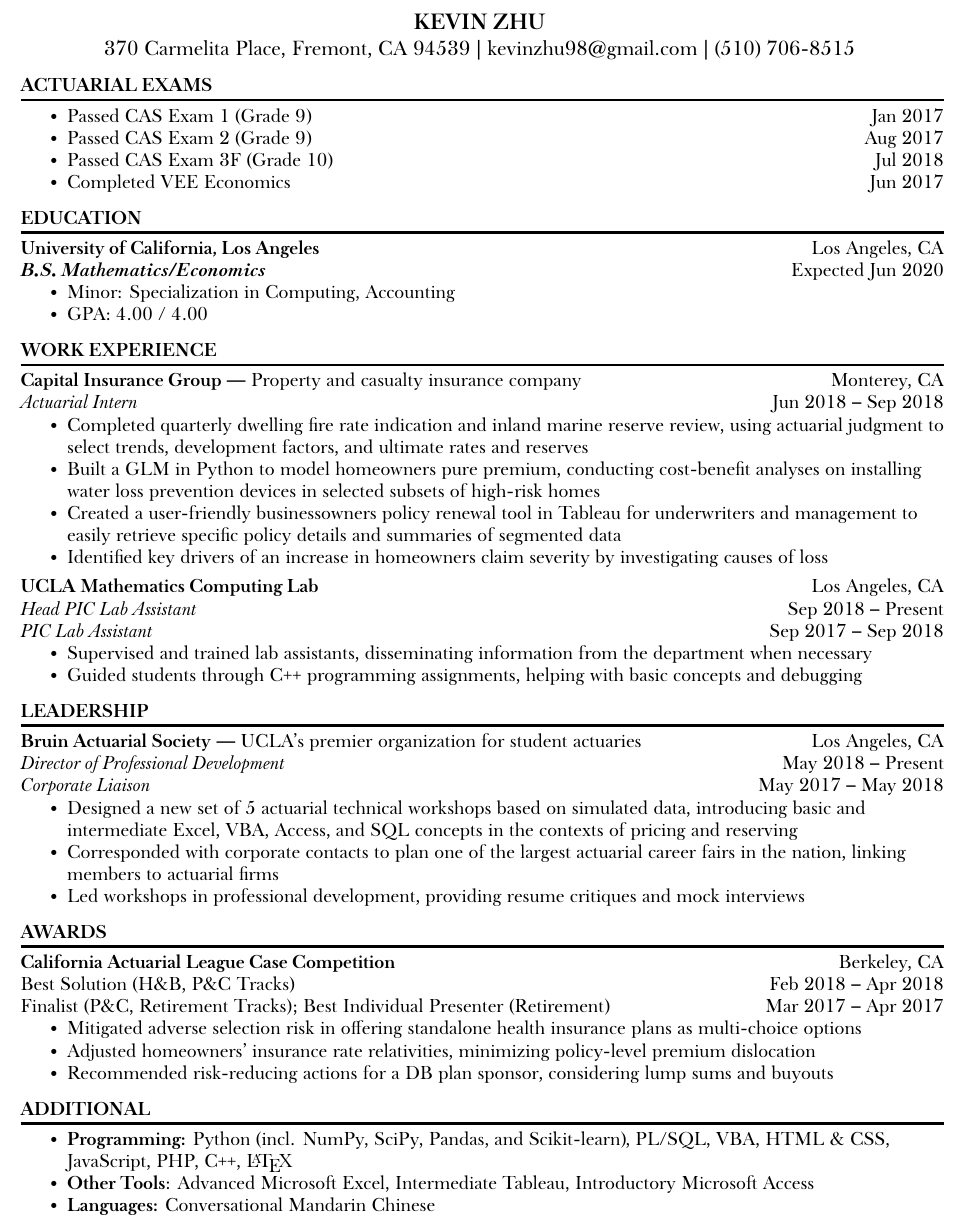
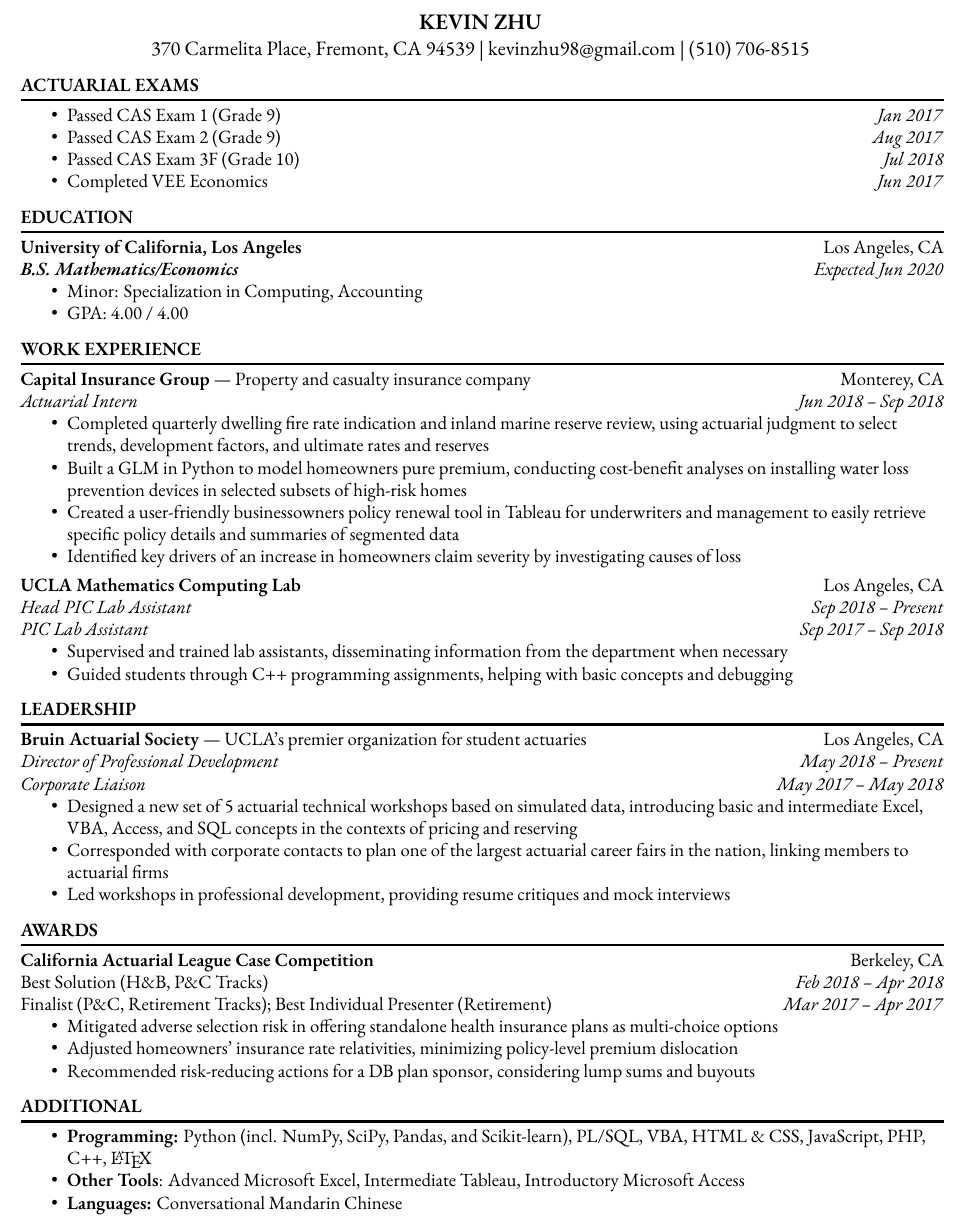
Before and after one commit to kzhu98/kzhu98.github.io, a LaTeX CV (resume/Kevin_Zhu_Resume.tex): part of the page, cut so that both start at the same text. Compiled offline with XeLaTeX; a missing font is replaced by an installed copy or a similar font.

Commit message:
font change

```diff
--- a/resume/Kevin_Zhu_Resume.tex
+++ b/resume/Kevin_Zhu_Resume.tex
@@ -4,7 +4,8 @@
 \usepackage[margin=0.5in]{geometry}
 \usepackage{enumitem}
 \usepackage{fontspec}
-\setmainfont{Baskerville 10 Pro}
+%\setmainfont{Baskerville 10 Pro}
+\setmainfont{Garamond ATF Text}
 \setlength{\parindent}{0pt}
 \setlist[itemize]{nosep}
 \pagenumbering{gobble}
@@ -25,11 +26,11 @@
 \raggedright
 \textbf{ACTUARIAL EXAMS}\sectline
 \begin{itemize}
-	\item Passed CAS Exam 1 (Grade 9)\hfill Jan 2017
-	\item Passed CAS Exam 2 (Grade 9)\hfill Aug 2017
-	\item Passed CAS Exam 3F (Grade 10)\hfill Jul 2018
+	\item Passed CAS Exam 1 (Grade 9)\hfill \textit{Jan 2017}
+	\item Passed CAS Exam 2 (Grade 9)\hfill \textit{Aug 2017}
+	\item Passed CAS Exam 3F (Grade 10)\hfill \textit{Jul 2018}
 %	\item Sitting for CAS Exam 5 \hfill May 2019
-	\item Completed VEE Economics \hfill Jun 2017
+	\item Completed VEE Economics \hfill \textit{Jun 2017}
 %	\item Completed VEE Accounting and Corporate Finance \hfill Mar 2019
 \end{itemize}
 \sectspace
@@ -48,7 +49,7 @@
 %%% Work Experience %%%
 \textbf{WORK EXPERIENCE}\sectline
 \textbf{Capital Insurance Group} --- Property and casualty insurance company \hfill Monterey, CA \\
-\textit{Actuarial Intern} \hfill Jun 2018 -- Sep 2018
+\textit{Actuarial Intern} \hfill \textit{Jun 2018 -- Sep 2018 }
 \begin{itemize}
 	\item Completed quarterly dwelling fire rate indication and inland marine reserve review, using actuarial judgment to select trends, development factors, and ultimate rates and reserves
 	\item Built a GLM in Python to model homeowners pure premium, conducting cost-benefit analyses on installing water loss prevention devices in selected subsets of high-risk homes
@@ -58,8 +59,8 @@
 \smallspace
 \textbf{UCLA Mathematics Computing Lab}\hfill Los Angeles, CA \\
 
-\textit{Head PIC Lab Assistant} \hfill Sep 2018 -- Present \\
-\textit{PIC Lab Assistant} \hfill Sep 2017 -- Sep 2018
+\textit{Head PIC Lab Assistant} \hfill \textit{Sep 2018 -- Present} \\
+\textit{PIC Lab Assistant} \hfill \textit{Sep 2017 -- Sep 2018}
 \begin{itemize}
 	\item Supervised and trained lab assistants, disseminating information from the department when necessary
 	\item Guided students through C++ programming assignments, helping with basic concepts and debugging
@@ -85,8 +86,8 @@
 %%% Consolidated %%%
 
 \textbf{California Actuarial League Case Competition} \hfill Berkeley, CA \\
-Best Solution (H\&B, P\&C Tracks) \hfill Feb 2018 -- Apr 2018 \\
-Finalist (P\&C, Retirement Tracks); Best Individual Presenter (Retirement) \hfill Mar 2017 -- Apr 2017
+Best Solution (H\&B, P\&C Tracks) \hfill \textit{Feb 2018 -- Apr 2018} \\
+Finalist (P\&C, Retirement Tracks); Best Individual Presenter (Retirement) \hfill \textit{Mar 2017 -- Apr 2017}
 \begin{itemize}
 	\item Mitigated adverse selection risk in offering standalone health insurance plans as multi-choice options
 	\item Adjusted homeowners' insurance rate relativities, minimizing policy-level premium dislocation
```
Also changed, not shown: resume/Kevin_Zhu_Resume2.tex (+16 -16 lines), resume/Kevin_Zhu_Resume.pdf, resume/Kevin_Zhu_Resume2.pdf, resume/Kevin_Zhu_Resume.tex (6 more changed lines), 4 other files.
